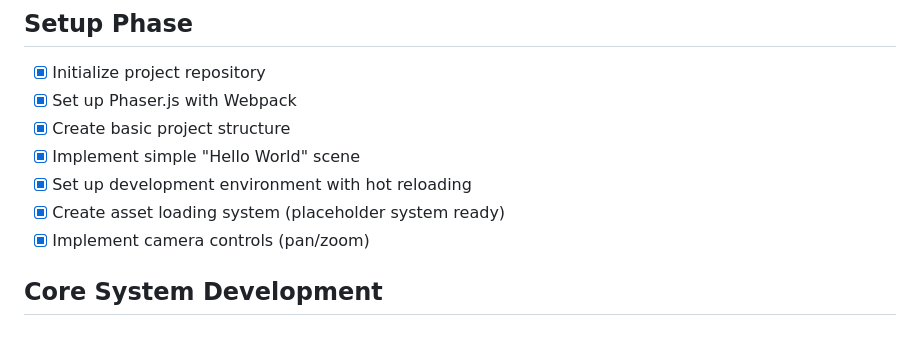
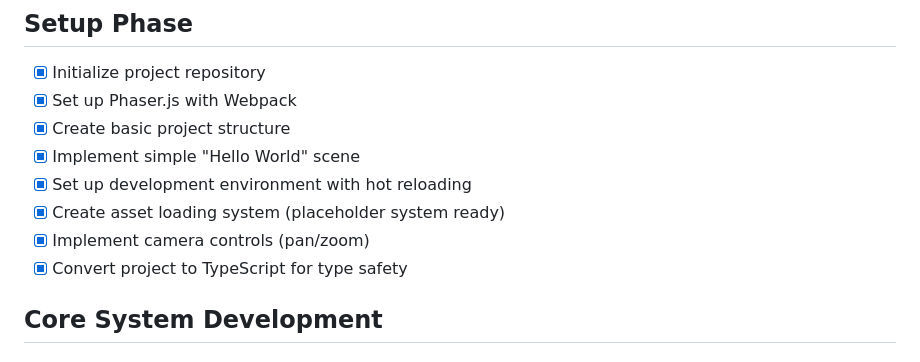
Before and after one commit to NullCoderException/serenity-garden, a Markdown page: PROJECT_CHECKLIST.md, the part around the change. Drawn GitHub-style.

```diff
--- a/PROJECT_CHECKLIST.md
+++ b/PROJECT_CHECKLIST.md
@@ -9,6 +9,7 @@
 - [x] Set up development environment with hot reloading
 - [x] Create asset loading system (placeholder system ready)
 - [x] Implement camera controls (pan/zoom)
+- [x] Convert project to TypeScript for type safety
 
 ## Core System Development
 
```
Also changed, not shown: CODE_STANDARDS.md (+25 -9 lines), DEV_JOURNAL.md (+27 -0 lines).
